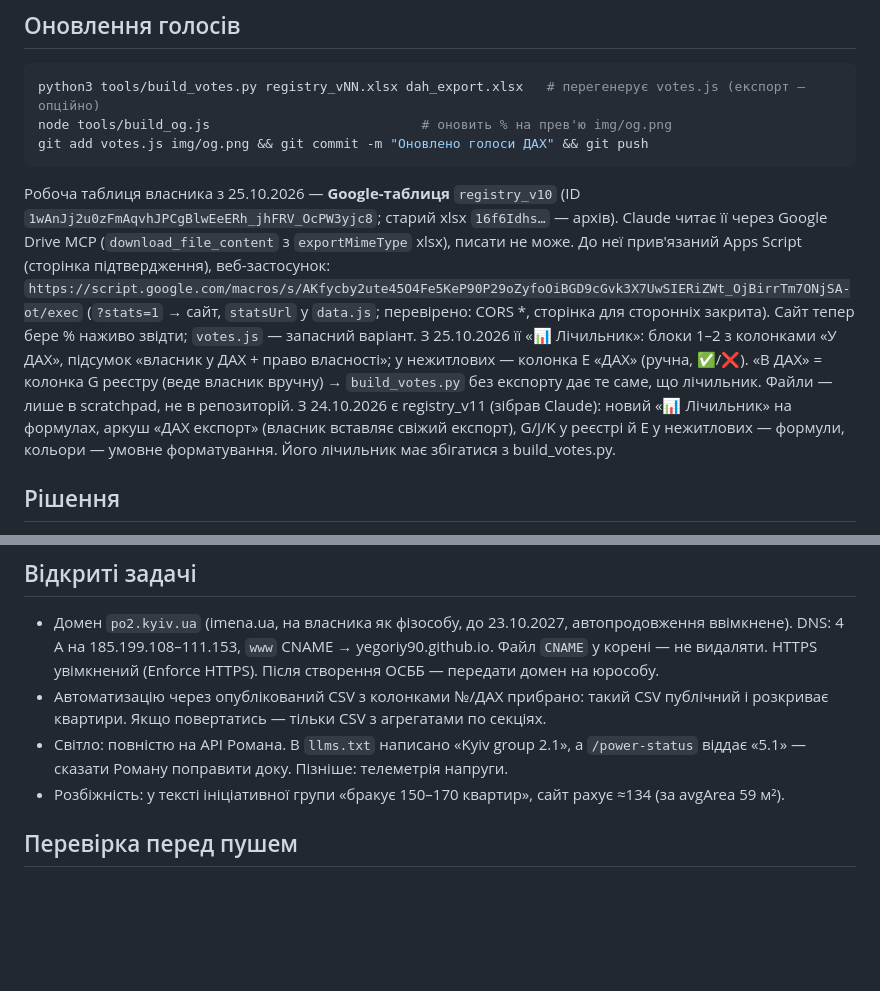
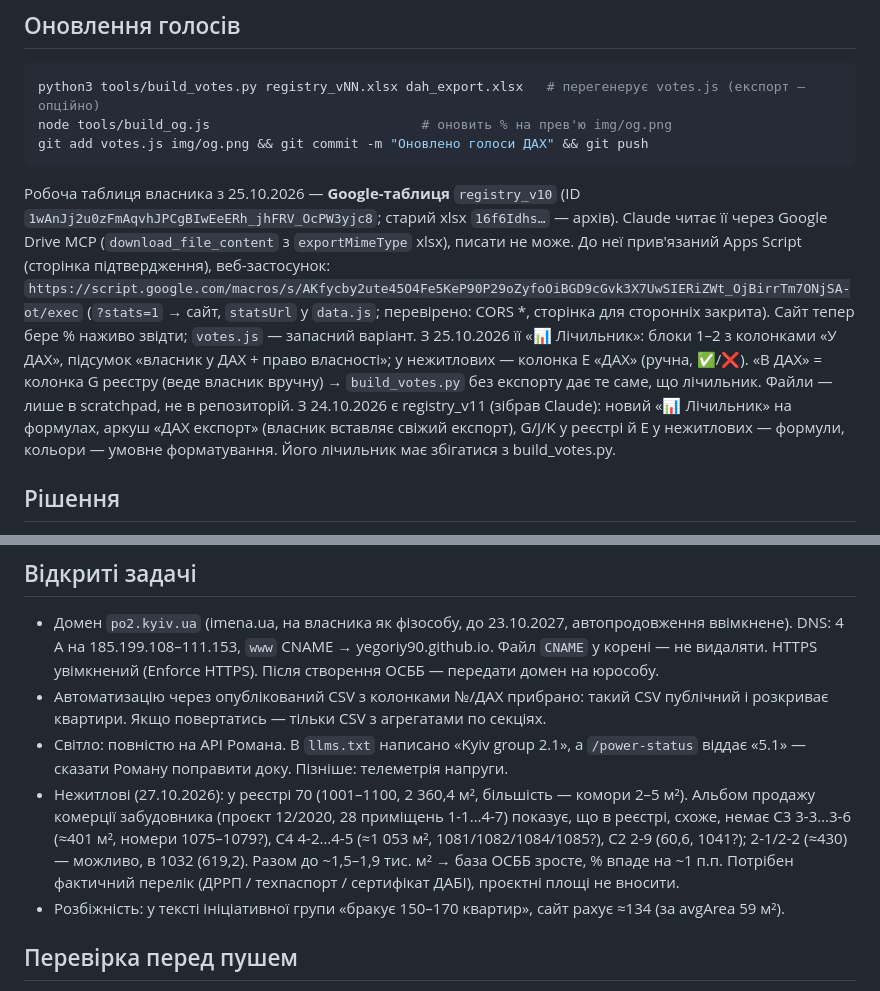
Before and after one commit to yegoriy90/po2-osbb, a Markdown page: CLAUDE.md, 2 parts joined by grey strips. Drawn GitHub-style; blank space fills up the shorter version.

Commit message:
CLAUDE.md: виправлено ID таблиці, нотатка про нежитлові з альбому забудовника
Co-Authored-By: Claude Opus 5.5 <noreply@anthropic.com>
Claude-Session: https://claude.ai/code/session_01WgNAs19H1RoJtxDub5TKHf

````diff
--- a/CLAUDE.md
+++ b/CLAUDE.md
@@ -38,7 +38,7 @@ python3 tools/build_votes.py registry_vNN.xlsx dah_export.xlsx   # переге
 node tools/build_og.js                           # оновить % на прев'ю img/og.png
 git add votes.js img/og.png && git commit -m "Оновлено голоси ДАХ" && git push
 ```
-Робоча таблиця власника з 25.10.2026 — **Google-таблиця** `registry_v10` (ID `1wAnJj2u0zFmAqvhJPCgBlwEeERh_jhFRV_OcPW3yjc8`; старий xlsx `16f6Idhs…` — архів). Claude читає її через Google Drive MCP (`download_file_content` з `exportMimeType` xlsx), писати не може. До неї прив'язаний Apps Script (сторінка підтвердження), веб-застосунок: `https://script.google.com/macros/s/AKfycby2ute45O4Fe5KeP90P29oZyfoOiBGD9cGvk3X7UwSIERiZWt_OjBirrTm7ONjSA-ot/exec` (`?stats=1` → сайт, `statsUrl` у `data.js`; перевірено: CORS *, сторінка для сторонніх закрита). Сайт тепер бере % наживо звідти; `votes.js` — запасний варіант. З 25.10.2026 її «📊 Лічильник»: блоки 1–2 з колонками «У ДАХ», підсумок «власник у ДАХ + право власності»; у нежитлових — колонка E «ДАХ» (ручна, ✅/❌). «В ДАХ» = колонка G реєстру (веде власник вручну) → `build_votes.py` без експорту дає те саме, що лічильник. Файли — лише в scratchpad, не в репозиторій. З 24.10.2026 є registry_v11 (зібрав Claude): новий «📊 Лічильник» на формулах, аркуш «ДАХ експорт» (власник вставляє свіжий експорт), G/J/K у реєстрі й E у нежитлових — формули, кольори — умовне форматування. Його лічильник має збігатися з build_votes.py.
+Робоча таблиця власника з 25.10.2026 — **Google-таблиця** `registry_v10` (ID `1wAnJj2u0zFmAqvhJPCgBIwEeERh_jhFRV_OcPW3yjc8`; старий xlsx `16f6Idhs…` — архів). Claude читає її через Google Drive MCP (`download_file_content` з `exportMimeType` xlsx), писати не може. До неї прив'язаний Apps Script (сторінка підтвердження), веб-застосунок: `https://script.google.com/macros/s/AKfycby2ute45O4Fe5KeP90P29oZyfoOiBGD9cGvk3X7UwSIERiZWt_OjBirrTm7ONjSA-ot/exec` (`?stats=1` → сайт, `statsUrl` у `data.js`; перевірено: CORS *, сторінка для сторонніх закрита). Сайт тепер бере % наживо звідти; `votes.js` — запасний варіант. З 25.10.2026 її «📊 Лічильник»: блоки 1–2 з колонками «У ДАХ», підсумок «власник у ДАХ + право власності»; у нежитлових — колонка E «ДАХ» (ручна, ✅/❌). «В ДАХ» = колонка G реєстру (веде власник вручну) → `build_votes.py` без експорту дає те саме, що лічильник. Файли — лише в scratchpad, не в репозиторій. З 24.10.2026 є registry_v11 (зібрав Claude): новий «📊 Лічильник» на формулах, аркуш «ДАХ експорт» (власник вставляє свіжий експорт), G/J/K у реєстрі й E у нежитлових — формули, кольори — умовне форматування. Його лічильник має збігатися з build_votes.py.
 
 ## Рішення
 - Контакти ініціативної групи на сайті **не публікуємо** (люди не захотіли): `team` у `data.js` лишається порожнім, показується лише бот.
@@ -48,6 +48,10 @@ git add votes.js img/og.png && git commit -m "Оновлено голоси ДА
 - Домен `po2.kyiv.ua` (imena.ua, на власника як фізособу, до 23.10.2027, автопродовження ввімкнене). DNS: 4 A на 185.199.108–111.153, `www` CNAME → yegoriy90.github.io. Файл `CNAME` у корені — не видаляти. HTTPS увімкнений (Enforce HTTPS). Після створення ОСББ — передати домен на юрособу.
 - Автоматизацію через опублікований CSV з колонками №/ДАХ прибрано: такий CSV публічний і розкриває квартири. Якщо повертатись — тільки CSV з агрегатами по секціях.
 - Світло: повністю на API Романа. В `llms.txt` написано «Kyiv group 2.1», а `/power-status` віддає «5.1» — сказати Роману поправити доку. Пізніше: телеметрія напруги.
+- Нежитлові (27.10.2026): у реєстрі 70 (1001–1100, 2 360,4 м², більшість — комори 2–5 м²). Альбом продажу комерції
+  забудовника (проєкт 12/2020, 28 приміщень 1-1…4-7) показує, що в реєстрі, схоже, немає С3 3-3…3-6 (≈401 м², номери 1075–1079?),
+  С4 4-2…4-5 (≈1 053 м², 1081/1082/1084/1085?), С2 2-9 (60,6, 1041?); 2-1/2-2 (≈430) — можливо, в 1032 (619,2). Разом до ~1,5–1,9 тис. м²
+  → база ОСББ зросте, % впаде на ~1 п.п. Потрібен фактичний перелік (ДРРП / техпаспорт / сертифікат ДАБІ), проєктні площі не вносити.
 - Розбіжність: у тексті ініціативної групи «бракує 150–170 квартир», сайт рахує ≈134 (за avgArea 59 м²).
 
 ## Перевірка перед пушем
````
